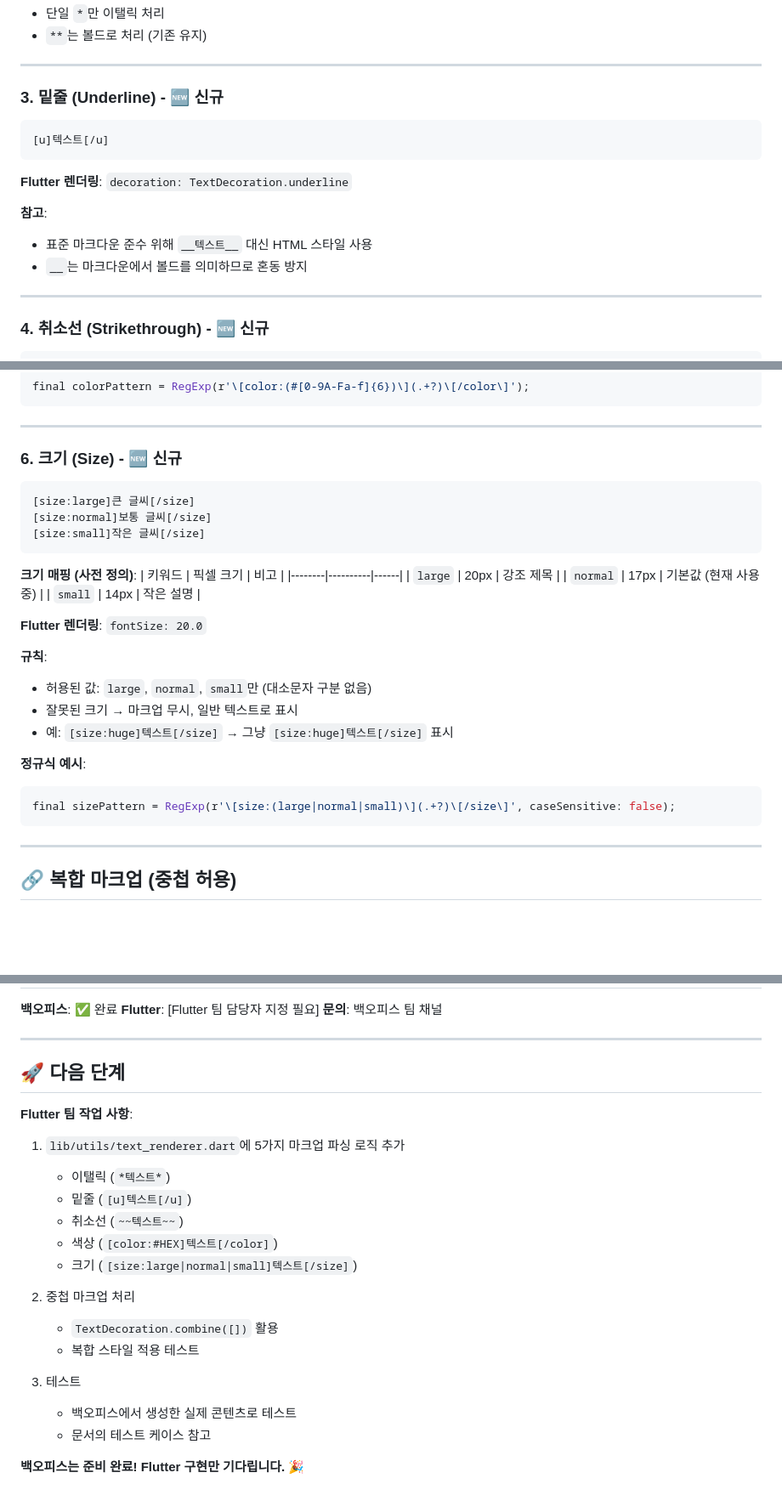
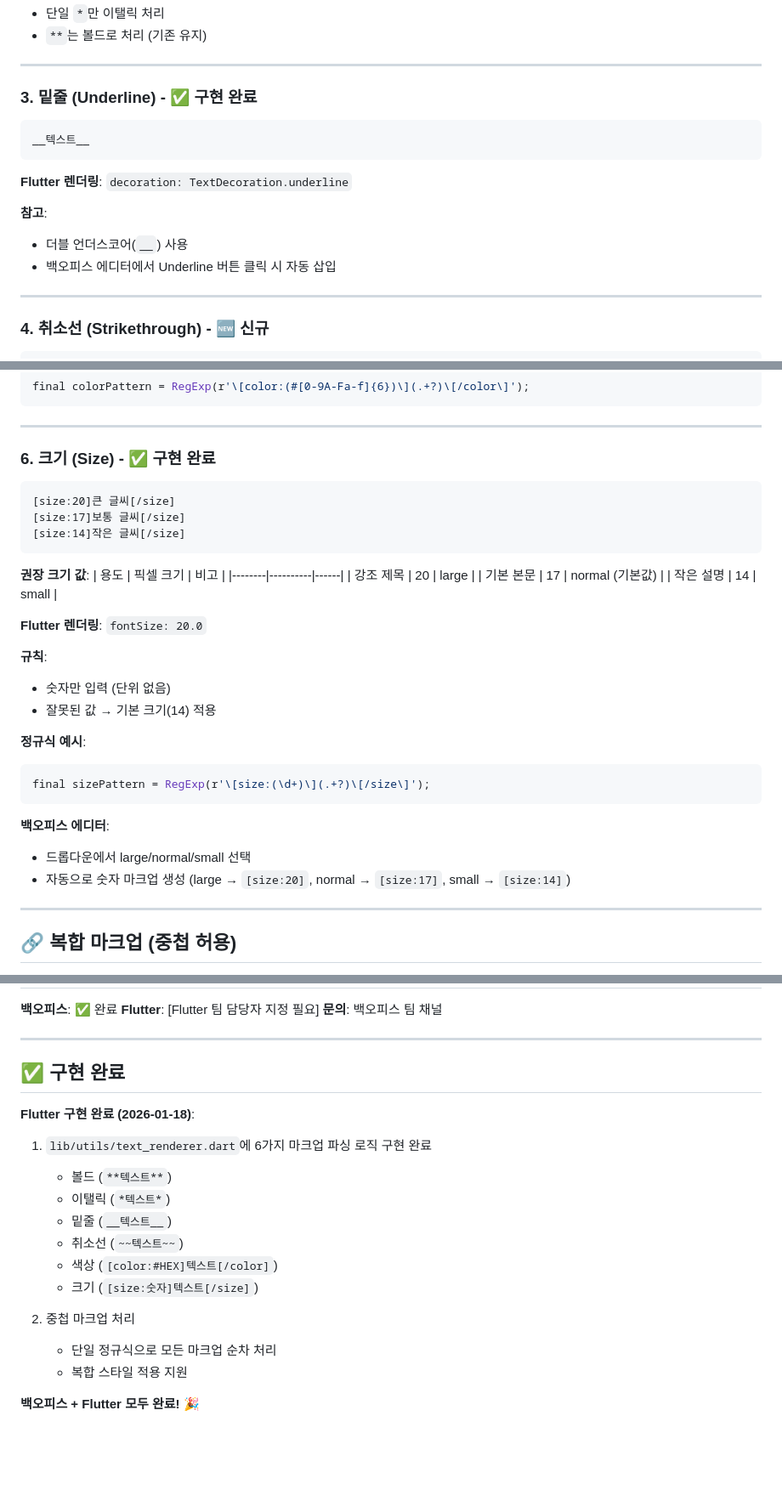
Before and after one commit to tei-young/your_money_pet, a Markdown page: docs/BACKOFFICE_MARKUP_SPEC.md, 3 parts joined by grey strips. Shown at 85% size. Drawn GitHub-style; blank space fills up the shorter version.

````diff
--- a/docs/BACKOFFICE_MARKUP_SPEC.md
+++ b/docs/BACKOFFICE_MARKUP_SPEC.md
@@ -49,15 +53,15 @@
 
 ---
 
-### 3. 밑줄 (Underline) - 🆕 신규
+### 3. 밑줄 (Underline) - ✅ 구현 완료
 ```
-[u]텍스트[/u]
+__텍스트__
 ```
 **Flutter 렌더링**: `decoration: TextDecoration.underline`
 
 **참고**:
-- 표준 마크다운 준수 위해 `__텍스트__` 대신 HTML 스타일 사용
-- `__`는 마크다운에서 볼드를 의미하므로 혼동 방지
+- 더블 언더스코어(`__`) 사용
+- 백오피스 에디터에서 Underline 버튼 클릭 시 자동 삽입
 
 ---
 
@@ -88,31 +92,34 @@ final colorPattern = RegExp(r'\[color:(#[0-9A-Fa-f]{6})\](.+?)\[/color\]');
 
 ---
 
-### 6. 크기 (Size) - 🆕 신규
+### 6. 크기 (Size) - ✅ 구현 완료
 ```
-[size:large]큰 글씨[/size]
-[size:normal]보통 글씨[/size]
-[size:small]작은 글씨[/size]
+[size:20]큰 글씨[/size]
+[size:17]보통 글씨[/size]
+[size:14]작은 글씨[/size]
 ```
 
-**크기 매핑 (사전 정의)**:
-| 키워드 | 픽셀 크기 | 비고 |
+**권장 크기 값**:
+| 용도 | 픽셀 크기 | 비고 |
 |--------|----------|------|
-| `large` | 20px | 강조 제목 |
-| `normal` | 17px | 기본값 (현재 사용 중) |
-| `small` | 14px | 작은 설명 |
+| 강조 제목 | 20 | large |
+| 기본 본문 | 17 | normal (기본값) |
+| 작은 설명 | 14 | small |
 
 **Flutter 렌더링**: `fontSize: 20.0`
 
 **규칙**:
-- 허용된 값: `large`, `normal`, `small`만 (대소문자 구분 없음)
-- 잘못된 크기 → 마크업 무시, 일반 텍스트로 표시
-- 예: `[size:huge]텍스트[/size]` → 그냥 `[size:huge]텍스트[/size]` 표시
+- 숫자만 입력 (단위 없음)
+- 잘못된 값 → 기본 크기(14) 적용
 
 **정규식 예시**:
 ```dart
-final sizePattern = RegExp(r'\[size:(large|normal|small)\](.+?)\[/size\]', caseSensitive: false);
+final sizePattern = RegExp(r'\[size:(\d+)\](.+?)\[/size\]');
 ```
+
+**백오피스 에디터**:
+- 드롭다운에서 large/normal/small 선택
+- 자동으로 숫자 마크업 생성 (large → `[size:20]`, normal → `[size:17]`, small → `[size:14]`)
 
 ---
 
@@ -482,22 +488,19 @@ docs/CONTENT_MARKUP_GUIDE.md
 
 ---
 
-## 🚀 다음 단계
+## ✅ 구현 완료
 
-**Flutter 팀 작업 사항**:
-1. `lib/utils/text_renderer.dart`에 5가지 마크업 파싱 로직 추가
+**Flutter 구현 완료 (2026-01-18)**:
+1. `lib/utils/text_renderer.dart`에 6가지 마크업 파싱 로직 구현 완료
+   - 볼드 (`**텍스트**`)
    - 이탤릭 (`*텍스트*`)
-   - 밑줄 (`[u]텍스트[/u]`)
+   - 밑줄 (`__텍스트__`)
    - 취소선 (`~~텍스트~~`)
    - 색상 (`[color:#HEX]텍스트[/color]`)
-   - 크기 (`[size:large|normal|small]텍스트[/size]`)
+   - 크기 (`[size:숫자]텍스트[/size]`)
 
 2. 중첩 마크업 처리
-   - `TextDecoration.combine([])` 활용
-   - 복합 스타일 적용 테스트
+   - 단일 정규식으로 모든 마크업 순차 처리
+   - 복합 스타일 적용 지원
 
-3. 테스트
-   - 백오피스에서 생성한 실제 콘텐츠로 테스트
-   - 문서의 테스트 케이스 참고
-
-**백오피스는 준비 완료! Flutter 구현만 기다립니다.** 🎉
+**백오피스 + Flutter 모두 완료!** 🎉
````
Also changed, not shown: other parts of docs/BACKOFFICE_MARKUP_SPEC.md (+9 -6 lines), docs/CONTENT_MARKUP_GUIDE.md (+21 -21 lines), docs/TODO.md (+14 -9 lines).
